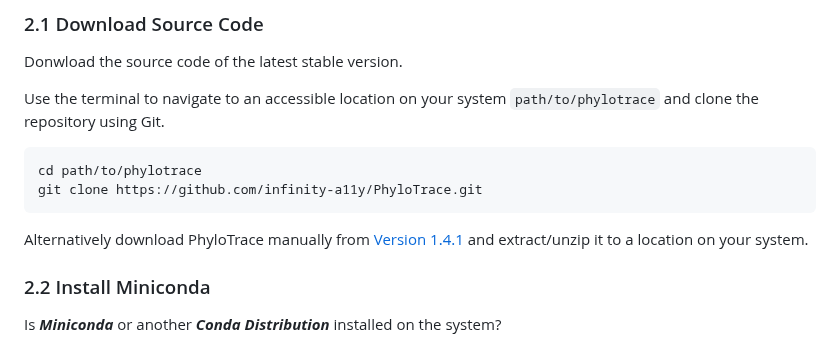
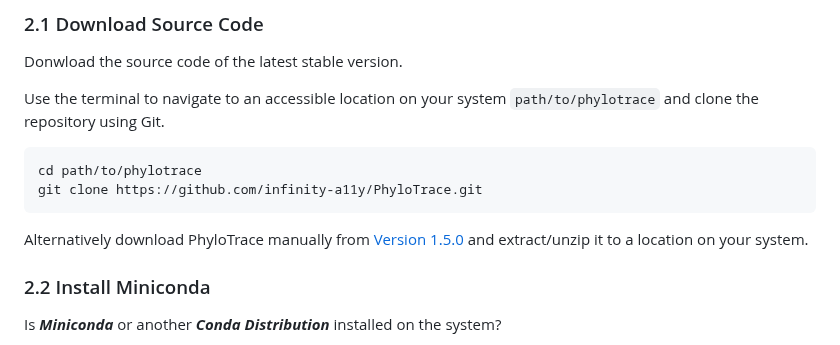
Before and after one commit to infinity-a11y/PhyloTrace, a Markdown page: README.md, the part around the change. Rendered like a GitHub page.

````diff
--- a/README.md
+++ b/README.md
@@ -240,7 +240,7 @@ cd path/to/phylotrace
 git clone https://github.com/infinity-a11y/PhyloTrace.git
 ```
 
-Alternatively download PhyloTrace manually from [Version 1.4.1](https://github.com/infinity-a11y/PhyloTrace/archive/refs/tags/v1.4.1.zip) and extract/unzip it to a location on your system.
+Alternatively download PhyloTrace manually from [Version 1.5.0](https://github.com/infinity-a11y/PhyloTrace/archive/refs/tags/v1.5.0.zip) and extract/unzip it to a location on your system.
 
 
 ### 2.2 Install Miniconda
````
